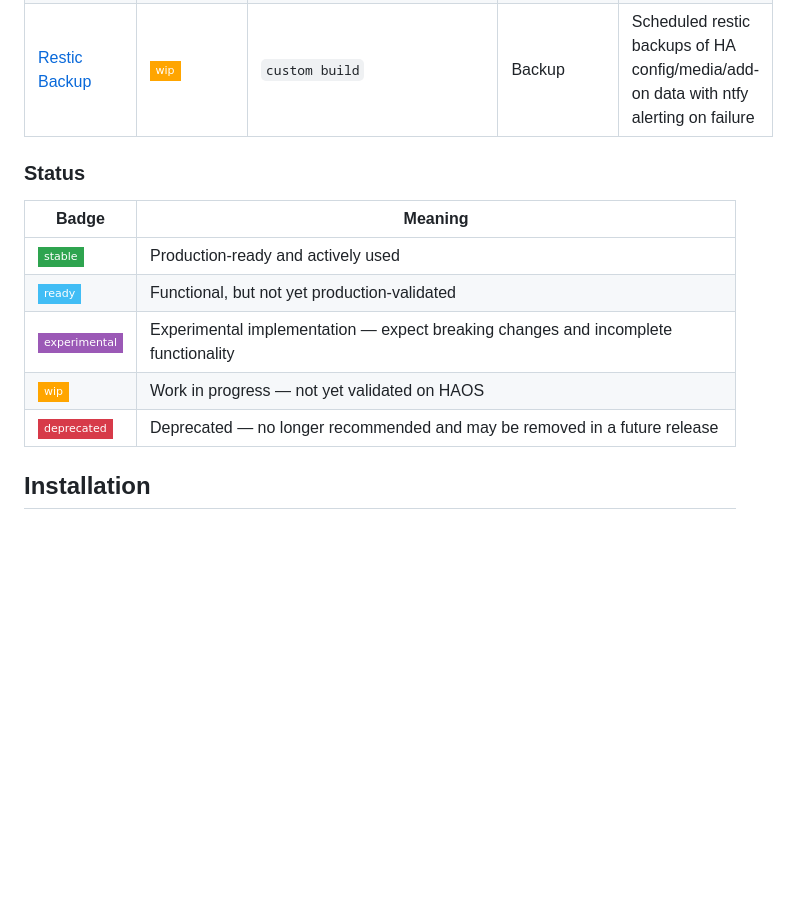
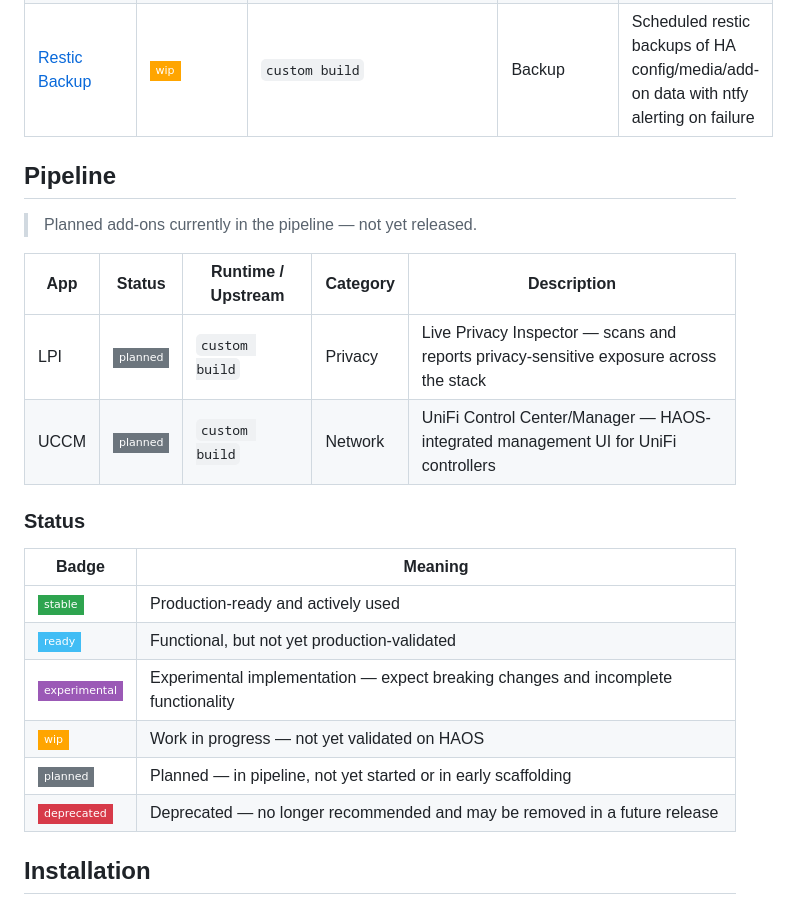
Before and after one commit to pol4rfuchs/ha-apps, a Markdown page: README.md, the part around the change. GitHub-like rendering; badges without logos; blank space fills up the shorter version.

Commit message:
Add Pipeline section for planned add-ons
Added a new section for planned add-ons in the pipeline.

```diff
--- a/README.md
+++ b/README.md
@@ -30,6 +30,15 @@ Custom Home Assistant apps (add-ons), prebuilt as multi-arch container images (`
 | [Unbound](unbound/) | ![experimental](https://img.shields.io/badge/-experimental-9B59B6?style=flat-square) | `custom build` | DNS | Validating, recursive DNS resolver with DNSSEC support |
 | [Restic Backup](restic_backup/) | ![wip](https://img.shields.io/badge/-wip-FFA500?style=flat-square) | `custom build` | Backup | Scheduled restic backups of HA config/media/add-on data with ntfy alerting on failure |
 
+## Pipeline
+
+> Planned add-ons currently in the pipeline — not yet released.
+
+| App | Status | Runtime / Upstream | Category | Description |
+|---|---|---|---|---|
+| LPI | ![planned](https://img.shields.io/badge/-planned-6C757D?style=flat-square) | `custom build` | Privacy | Live Privacy Inspector — scans and reports privacy-sensitive exposure across the stack |
+| UCCM | ![planned](https://img.shields.io/badge/-planned-6C757D?style=flat-square) | `custom build` | Network | UniFi Control Center/Manager — HAOS-integrated management UI for UniFi controllers |
+
 ### Status
 
 | Badge | Meaning |
@@ -38,6 +47,7 @@ Custom Home Assistant apps (add-ons), prebuilt as multi-arch container images (`
 | ![ready](https://img.shields.io/badge/-ready-41BDF5?style=flat-square) | Functional, but not yet production-validated |
 | ![experimental](https://img.shields.io/badge/-experimental-9B59B6?style=flat-square) | Experimental implementation — expect breaking changes and incomplete functionality |
 | ![wip](https://img.shields.io/badge/-wip-FFA500?style=flat-square) | Work in progress — not yet validated on HAOS |
+| ![planned](https://img.shields.io/badge/-planned-6C757D?style=flat-square) | Planned — in pipeline, not yet started or in early scaffolding |
 | ![deprecated](https://img.shields.io/badge/-deprecated-D73A49?style=flat-square) | Deprecated — no longer recommended and may be removed in a future release |
 
 ## Installation
```
